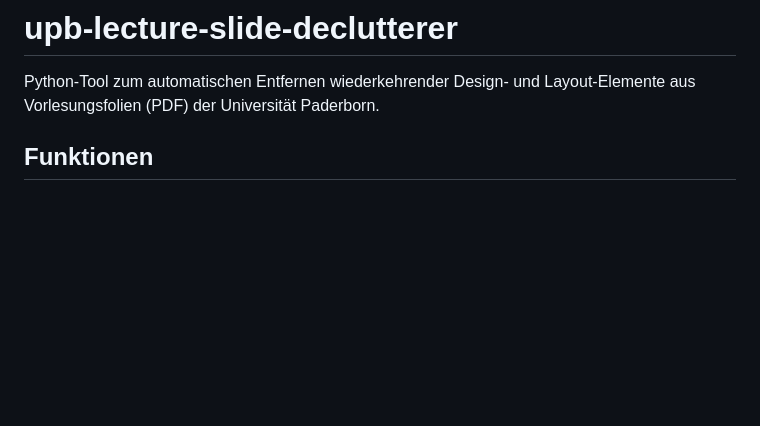
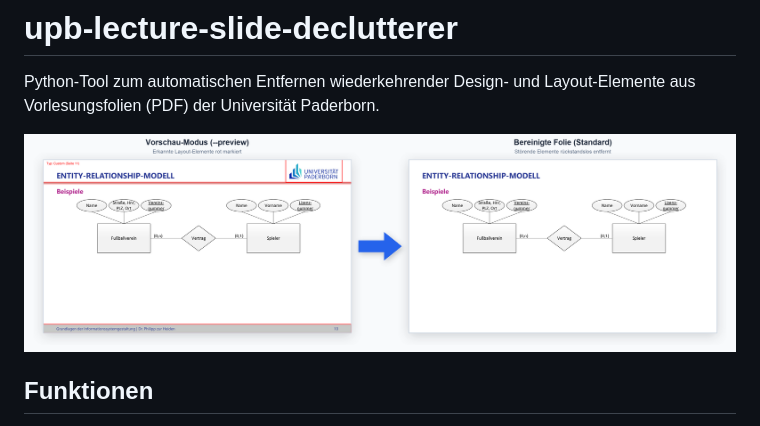
Before and after one commit to florianklu/upb-lecture-slide-declutterer, a Markdown page: README.md, the part around the change. GitHub-like rendering; pictures changed too: example.png (added); blank space fills up the shorter version.

Commit message:
Add illustration to readme

```diff
--- a/README.md
+++ b/README.md
@@ -1,6 +1,8 @@
 # upb-lecture-slide-declutterer
 
 Python-Tool zum automatischen Entfernen wiederkehrender Design- und Layout-Elemente aus Vorlesungsfolien (PDF) der Universität Paderborn.
+
+![Beispiel Bereinigung](example.png)
 
 ## Funktionen
 
```
